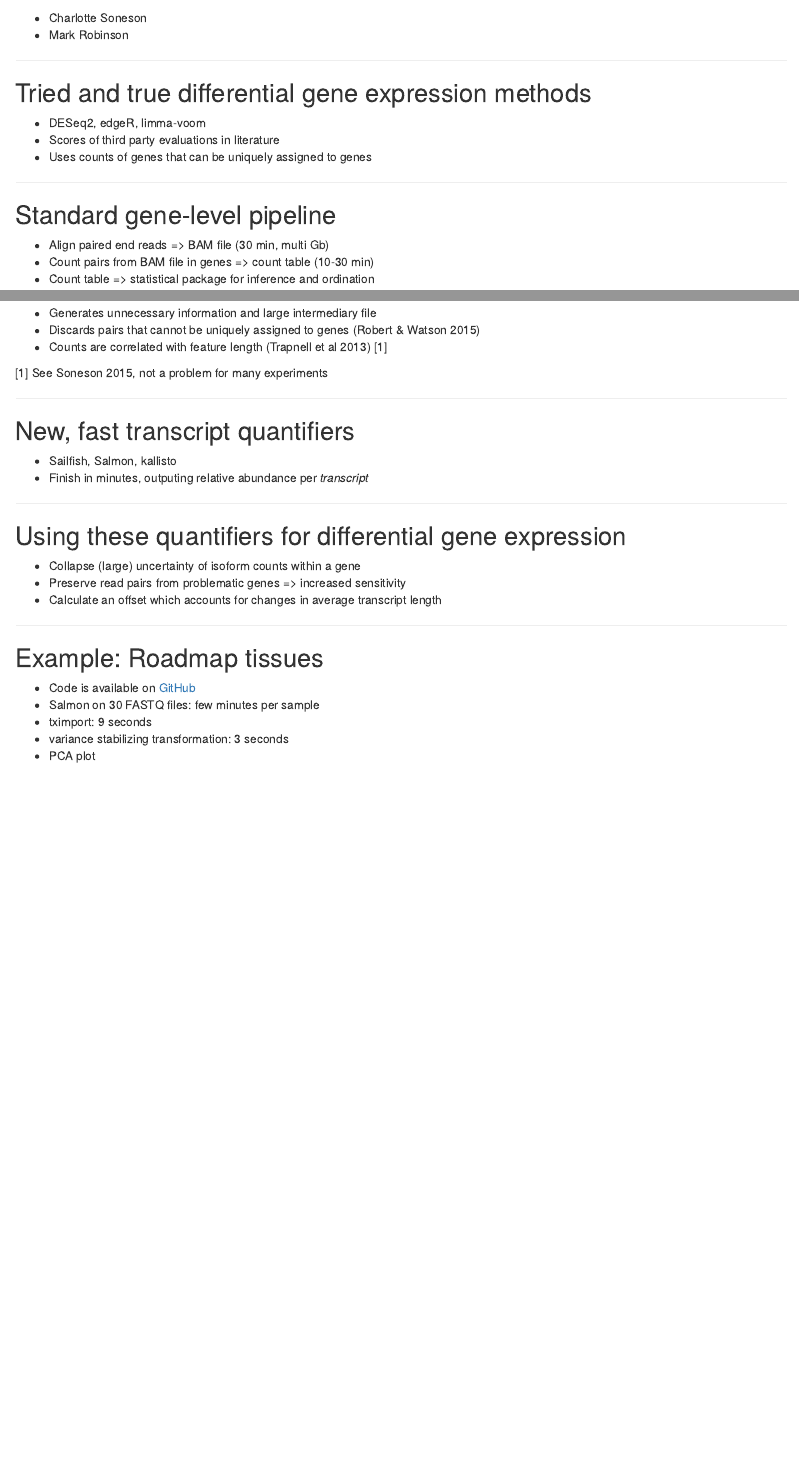
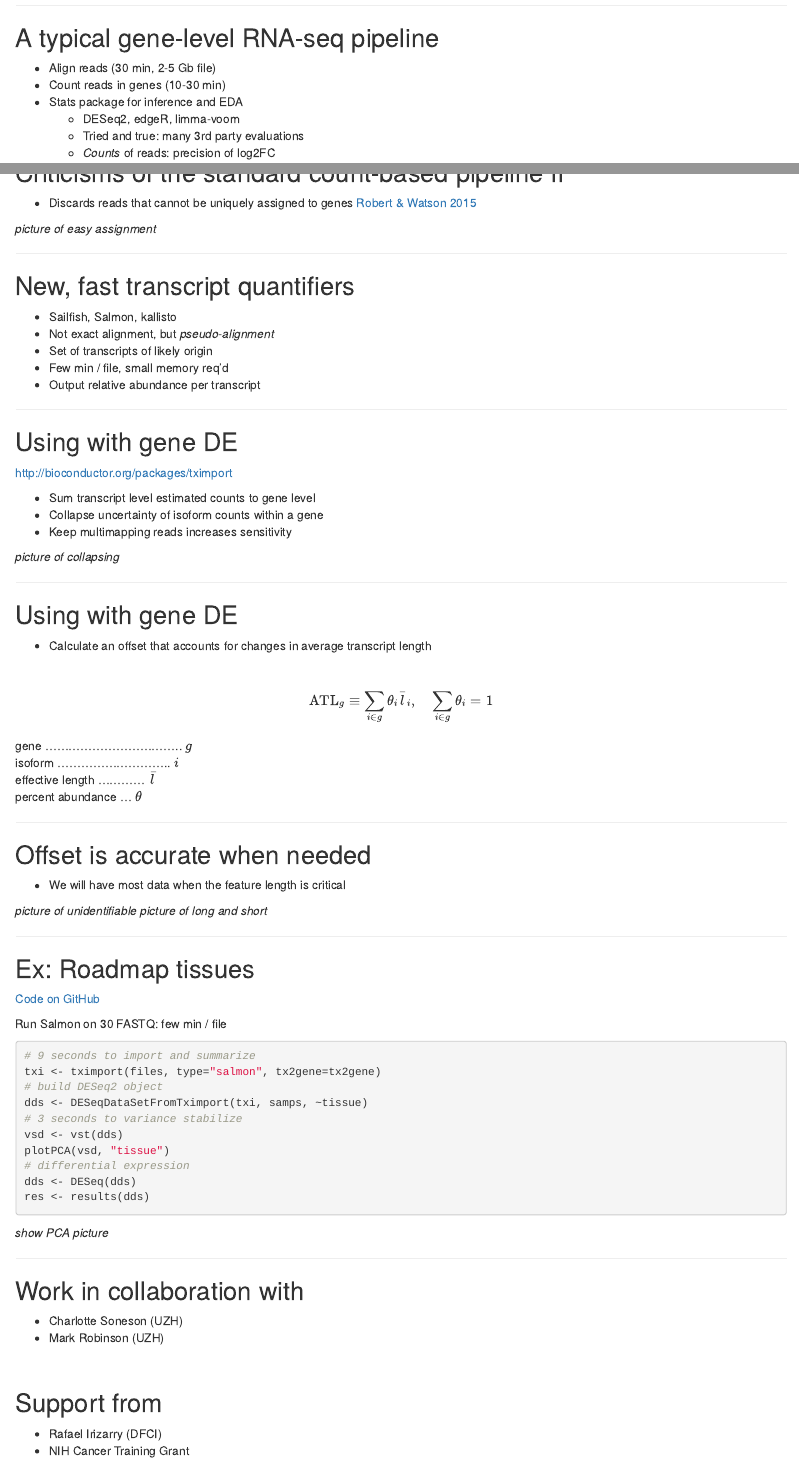
Before and after one commit to mikelove/bioc2016, an R Markdown document (slides.Rmd): the page in a window 1100 px wide, from 360 px down before the commit and from 300 px down after it, and a second part further down, joined at a grey line. Rendered offline with R 4.5, knitr and Pandoc, with nearby package versions.

Commit message:
update slides

````diff
--- a/slides.Rmd
+++ b/slides.Rmd
@@ -23,7 +23,11 @@ this talk: http://mikelove.github.io/bioc2016
 
 ---
 
-## Work in collaboration with
+## A typical gene-level RNA-seq pipeline
 
-* Charlotte Soneson
-* Mark Robinson
+* Align reads (30 min, 2-5 Gb file)
+* Count reads in genes (10-30 min)
+* Stats package for inference and EDA
+    * DESeq2, edgeR, limma-voom
+    * Tried and true: many 3rd party evaluations
+    * *Counts* of reads: precision of log2FC
@@ -30,8 +36,5 @@ this talk: http://mikelove.github.io/bioc2016
 
 ---
 
-## Tried and true differential gene expression methods
+## Criticisms of the standard count-based pipeline
 
-* DESeq2, edgeR, limma-voom
-* Scores of third party evaluations in literature
-* Uses counts of genes that can be uniquely assigned to genes
@@ -38,9 +46,7 @@ this talk: http://mikelove.github.io/bioc2016
 
 ---
 
-## Standard gene-level pipeline
+## Criticisms of the standard count-based pipeline II
 
-* Align paired end reads => BAM file (30 min, multi Gb)
-* Count pairs from BAM file in genes => count table (10-30 min)
-* Count table => statistical package for inference and ordination
+* Discards reads that cannot be uniquely assigned to genes [Robert & Watson 2015](https://genomebiology.biomedcentral.com/articles/10.1186/s13059-015-0734-x)
 
@@ -51,30 +53,84 @@ this talk: http://mikelove.github.io/bioc2016
-* Generates unnecessary information and large intermediary file
-* Discards pairs that cannot be uniquely assigned to genes (Robert & Watson 2015)
-* Counts are correlated with feature length (Trapnell et al 2013) [1]
-
-[1] See Soneson 2015, not a problem for many experiments
+*picture of easy assignment*
 
 ---
 
 ## New, fast transcript quantifiers
 
 * Sailfish, Salmon, kallisto
-* Finish in minutes, outputing relative abundance per *transcript*
+* Not exact alignment, but *pseudo-alignment*
+* Set of transcripts of likely origin
+* Few min / file, small memory req'd
+* Output relative abundance per transcript
 
 ---
 
-## Using these quantifiers for differential gene expression
+## Using with gene DE
 
-* Collapse (large) uncertainty of isoform counts within a gene
-* Preserve read pairs from problematic genes => increased sensitivity
-* Calculate an offset which accounts for changes in average transcript length
+<http://bioconductor.org/packages/tximport>
+
+* Sum transcript level estimated counts to gene level
+* Collapse uncertainty of isoform counts within a gene
+* Keep multimapping reads increases sensitivity
+
+*picture of collapsing*
 
 ---
 
-## Example: Roadmap tissues
+## Using with gene DE
 
-* Code is available on [GitHub](https://github.com/mikelove/roadmapSalmon)
-* Salmon on 30 FASTQ files: few minutes per sample
-* tximport: 9 seconds
-* variance stabilizing transformation: 3 seconds
-* PCA plot
+* Calculate an offset that accounts for changes in average transcript length
+
+<br>
+
+$$ \textrm{ATL}_{g} \equiv \sum_{i \in g} \theta_{i} \bar{l}_{i}, \quad \sum_{i \in g} \theta_{i} = 1 $$
+
+gene ................................... $g$ <br>
+isoform ............................. $i$ <br>
+effective length ............ $\bar{l}$ <br>
+percent abundance ... $\theta$
+
+---
+
+## Offset is accurate when needed
+
+* We will have most data when the feature length is critical
+
+*picture of unidentifiable*
+*picture of long and short*
+
+---
+
+## Ex: Roadmap tissues
+
+[Code on GitHub](https://github.com/mikelove/roadmapSalmon)
+
+Run Salmon on 30 FASTQ: few min / file
+
+```{r eval=FALSE}
+# 9 seconds to import and summarize
+txi <- tximport(files, type="salmon", tx2gene=tx2gene)
+# build DESeq2 object
+dds <- DESeqDataSetFromTximport(txi, samps, ~tissue)
+# 3 seconds to variance stabilize
+vsd <- vst(dds)
+plotPCA(vsd, "tissue")
+# differential expression
+dds <- DESeq(dds)
+res <- results(dds)
+```
+
+*show PCA picture*
+
+---
+
+## Work in collaboration with
+
+* Charlotte Soneson (UZH)
+* Mark Robinson (UZH)
+
+<br>
+
+## Support from
+
+* Rafael Irizarry (DFCI)
+* NIH Cancer Training Grant
````
Also changed, not shown: slides.Rmd (13 more changed lines).
